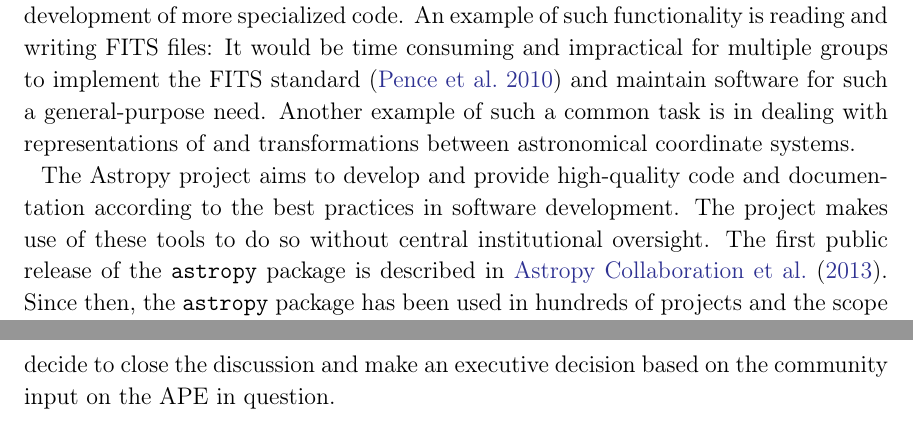
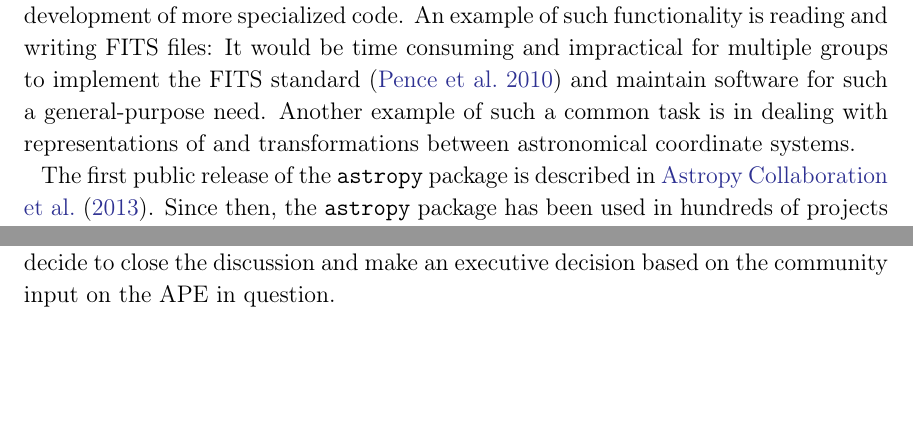
Before and after one commit to astropy/astropy-v2.0-paper, a LaTeX paper (main.tex): two parts of pages 3 and 6 of 34 before the commit and two parts of pages 3 and 5 of 34 after it, joined at a grey line, cut so that both start at the same text, the shorter picture padded with empty space. Compiled offline with pdfLaTeX.

Commit message:
intro: remove two non-sequitur sentences
The point of this paragraph is to briefly state the relevant history, and to describe the current state of astropy.

A general statement about aims would belong further up (I'm not sure where, so I did not put it anywhere). The object of "these tools" in original wording was not clear.

```diff
--- a/main.tex
+++ b/main.tex
@@ -134,10 +134,6 @@
 Another example of such a common task is in dealing with representations of and
 transformations between astronomical coordinate systems.
 
-The \astropy project aims to develop and provide high-quality code and
-documentation according to the best practices in software development.
-The project makes use of these tools to do so without central institutional
-oversight.
 The first public release of the \astropypkg package is described in
 \cite{astropy}. Since then, the \astropypkg package has been
 used in hundreds of projects and the scope of the package has grown
```
